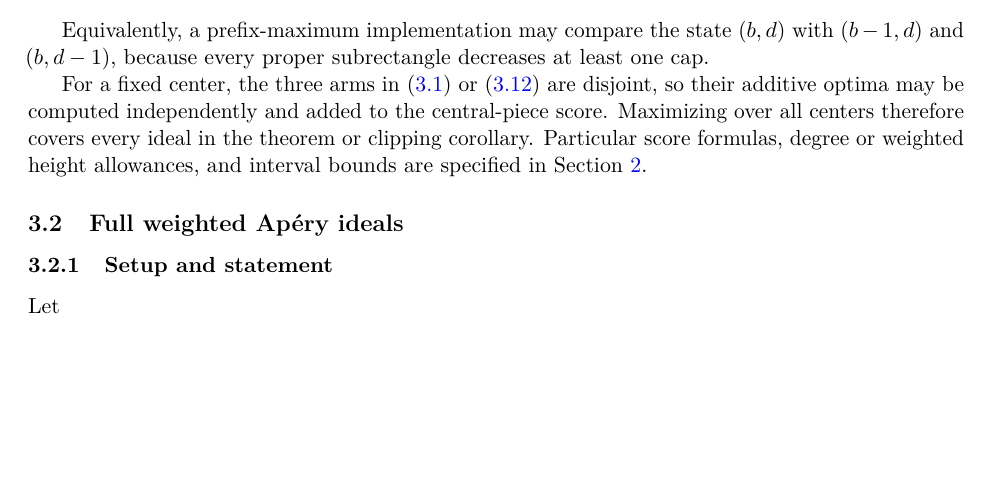
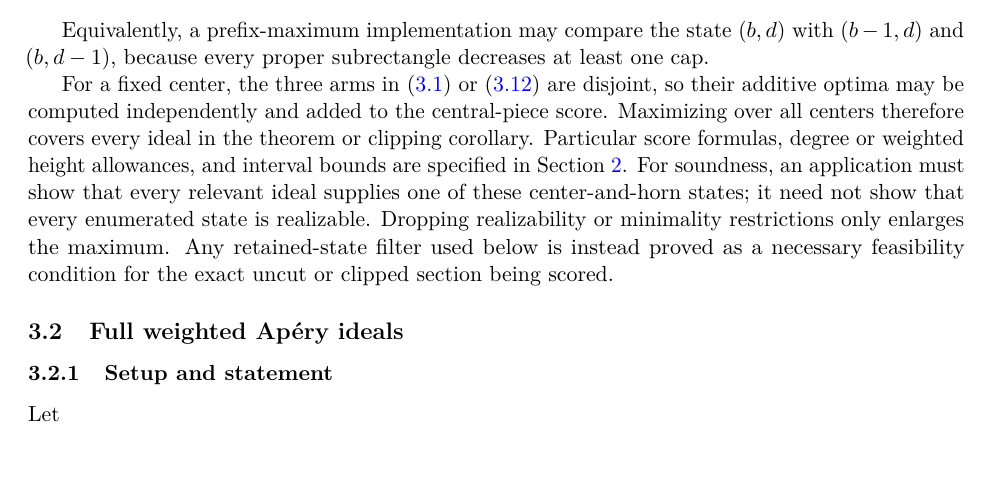
Before and after one commit to kseth/wilf-e4, a LaTeX paper (manuscript/main.tex, which reads manuscript/analytic.tex): part of page 20 of 39, cut so that both start at the same text, the shorter picture padded with empty space. Compiled offline with pdfLaTeX.

Commit message:
analysis: clarify recurrence coverage contract

```diff
--- a/manuscript/analytic.tex
+++ b/manuscript/analytic.tex
@@ -384,6 +384,12 @@ additive optima may be computed independently and added to the central-piece
 score. Maximizing over all centers therefore covers every ideal in the
 theorem or clipping corollary. Particular score formulas, degree or weighted
 height allowances, and interval bounds are specified in Section~\ref{sec:proof}.
+For soundness, an application must show that every relevant ideal supplies
+one of these center-and-horn states; it need not show that every enumerated
+state is realizable. Dropping realizability or minimality restrictions only
+enlarges the maximum. Any retained-state filter used below is instead proved
+as a necessary feasibility condition for the exact uncut or clipped section
+being scored.
 
 
 \subsection{Full weighted Apéry ideals}\label{sec:analytic-b}
```
